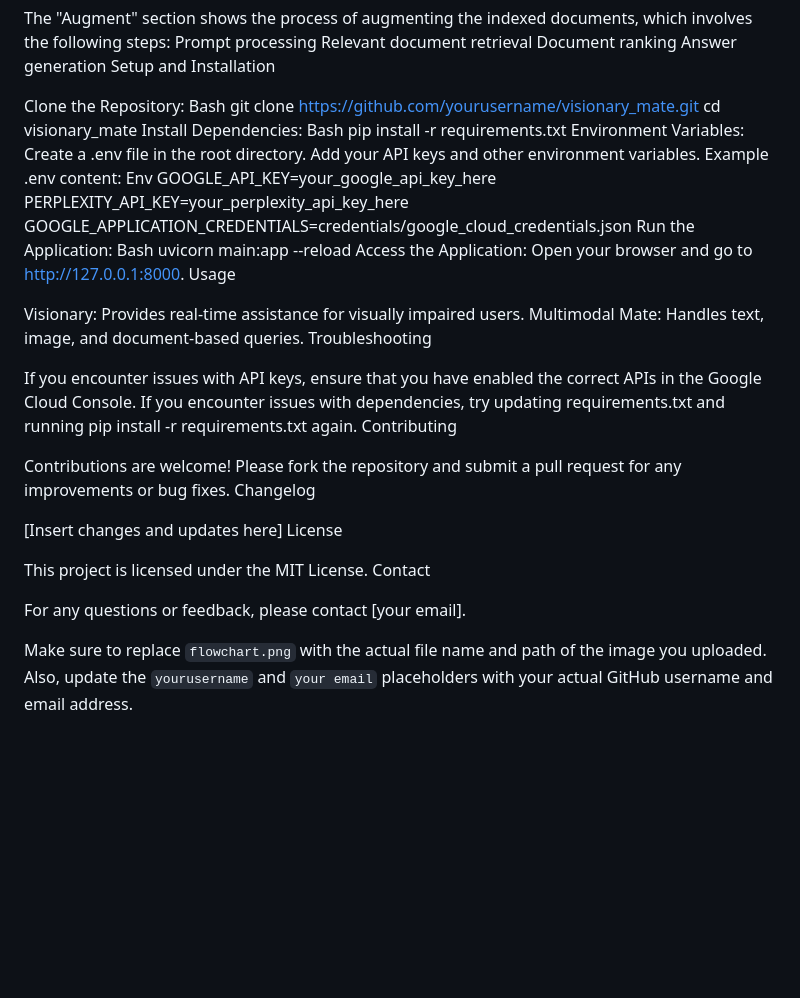
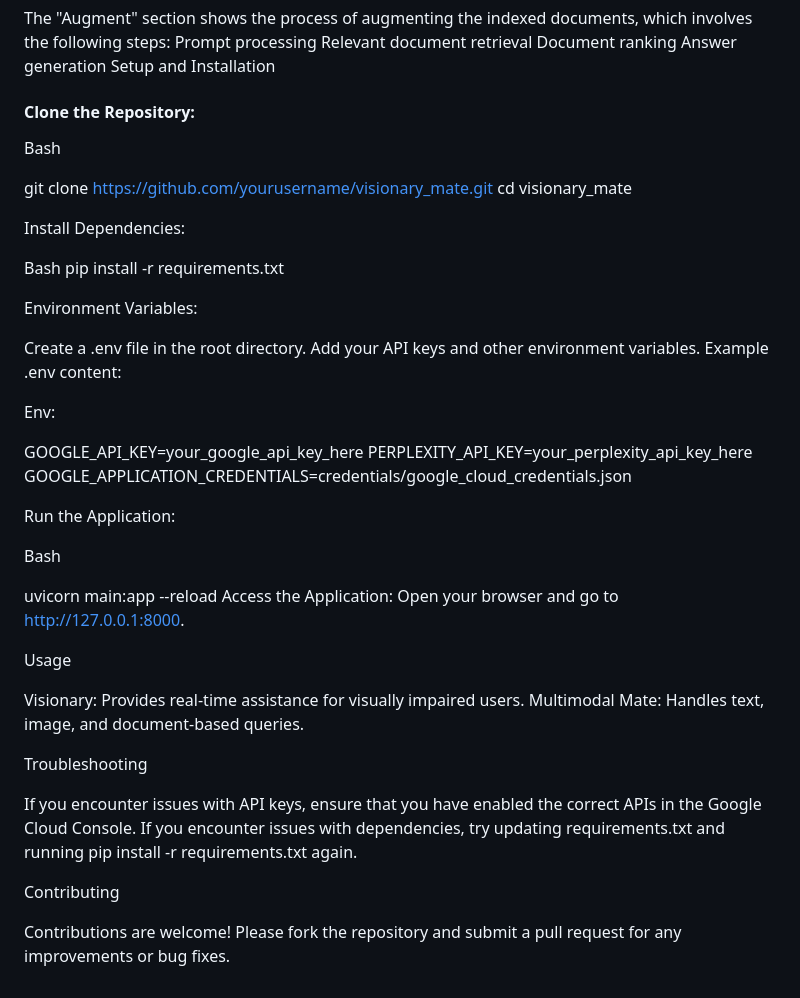
Before and after one commit to zeroinfinity03/Visionary_mate, a Markdown page: readme.md, the part around the change. Drawn GitHub-style; blank space fills up the shorter version.

```diff
--- a/readme.md
+++ b/readme.md
@@ -88,44 +88,54 @@ Document ranking
 Answer generation
 Setup and Installation
 
-Clone the Repository:
+#### Clone the Repository:
+
 Bash
+
 git clone https://github.com/yourusername/visionary_mate.git
 cd visionary_mate
+
+
 Install Dependencies:
+
 Bash
 pip install -r requirements.txt
+
+
 Environment Variables:
+
 Create a .env file in the root directory.
 Add your API keys and other environment variables. Example .env content:
-Env
+
+
+Env:
+
 GOOGLE_API_KEY=your_google_api_key_here
 PERPLEXITY_API_KEY=your_perplexity_api_key_here
 GOOGLE_APPLICATION_CREDENTIALS=credentials/google_cloud_credentials.json
+
+
 Run the Application:
+
 Bash
+
 uvicorn main:app --reload
 Access the Application:
 Open your browser and go to http://127.0.0.1:8000.
+
+
 Usage
 
 Visionary: Provides real-time assistance for visually impaired users.
 Multimodal Mate: Handles text, image, and document-based queries.
+
+
 Troubleshooting
 
 If you encounter issues with API keys, ensure that you have enabled the correct APIs in the Google Cloud Console.
 If you encounter issues with dependencies, try updating requirements.txt and running pip install -r requirements.txt again.
+
+
 Contributing
 
 Contributions are welcome! Please fork the repository and submit a pull request for any improvements or bug fixes.
-Changelog
-
-[Insert changes and updates here]
-License
-
-This project is licensed under the MIT License.
-Contact
-
-For any questions or feedback, please contact [your email].
-
-Make sure to replace `flowchart.png` with the actual file name and path of the image you uploaded. Also, update the `yourusername` and `your email` placeholders with your actual GitHub username and email address.
```
